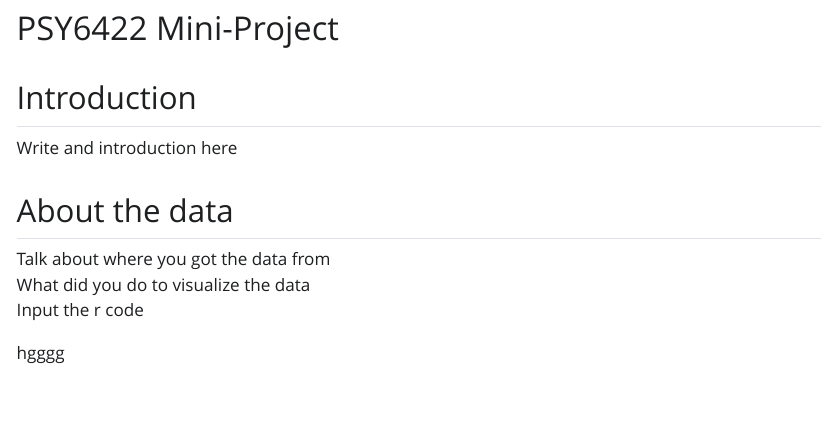
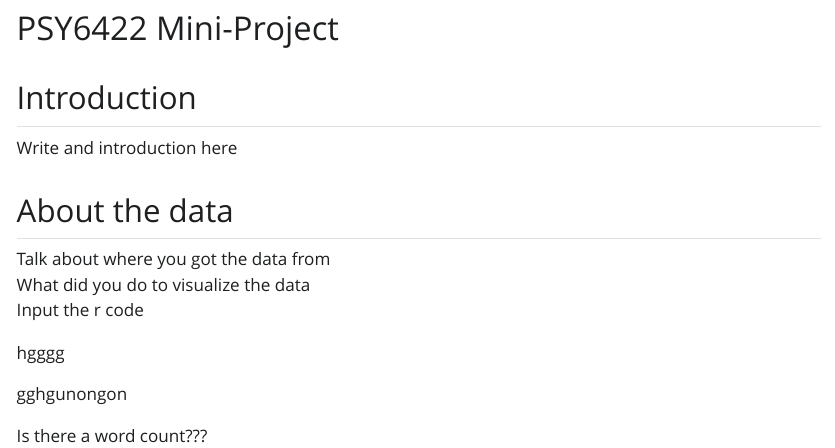
Before and after one commit to Npr9158/Miniproject, a Quarto document (index.qmd): the page in a window 1100 px wide, from 80 px down. The pictures show the output file index.html that the author committed with the source, opened offline; Quarto's library style sheets are replaced by a plain one without menus.

Commit message:
commit test 2

```diff
--- a/index.qmd
+++ b/index.qmd
@@ -17,3 +17,7 @@
 Input the r code
 
 hgggg
+
+gghgunongon
+
+Is there a word count???
```
Also changed, not shown: index.html.
